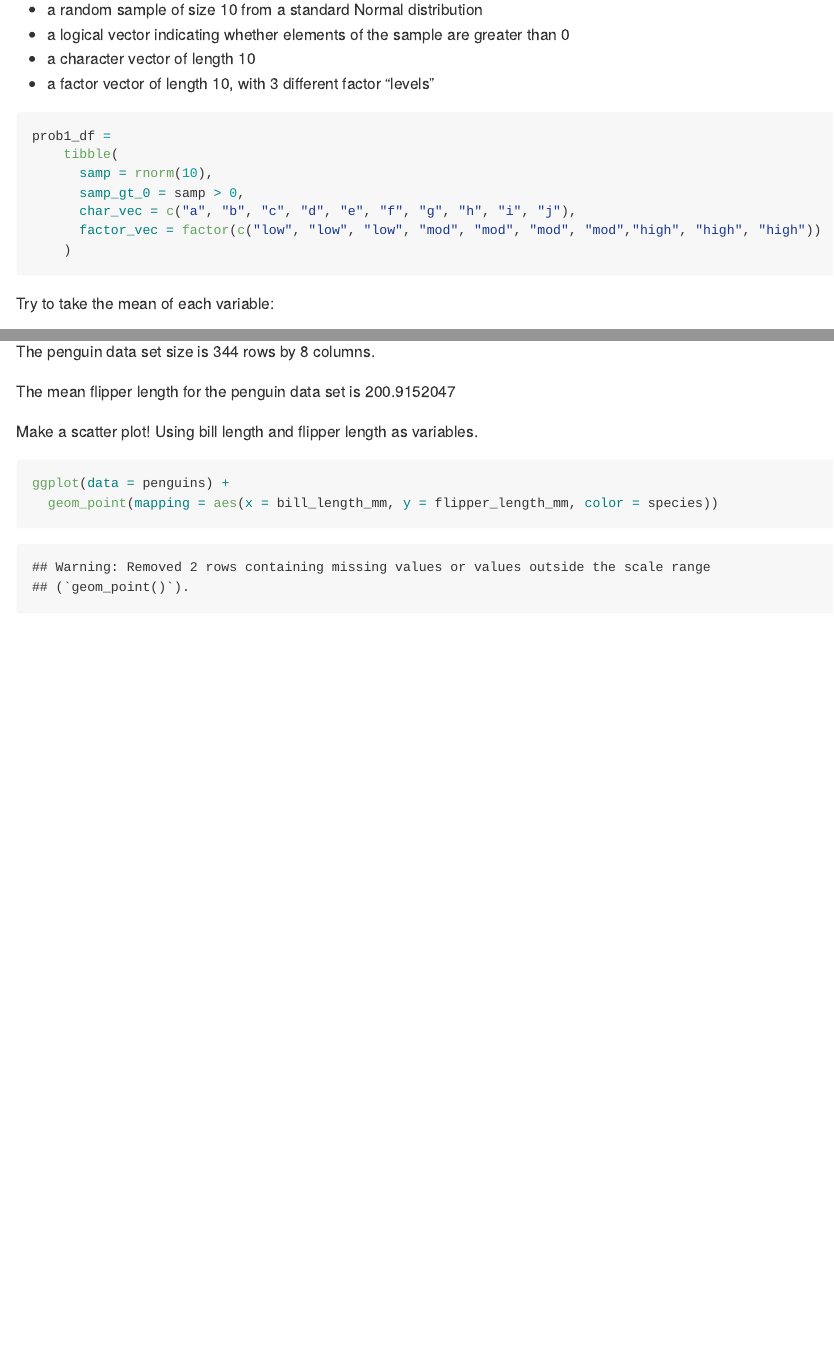
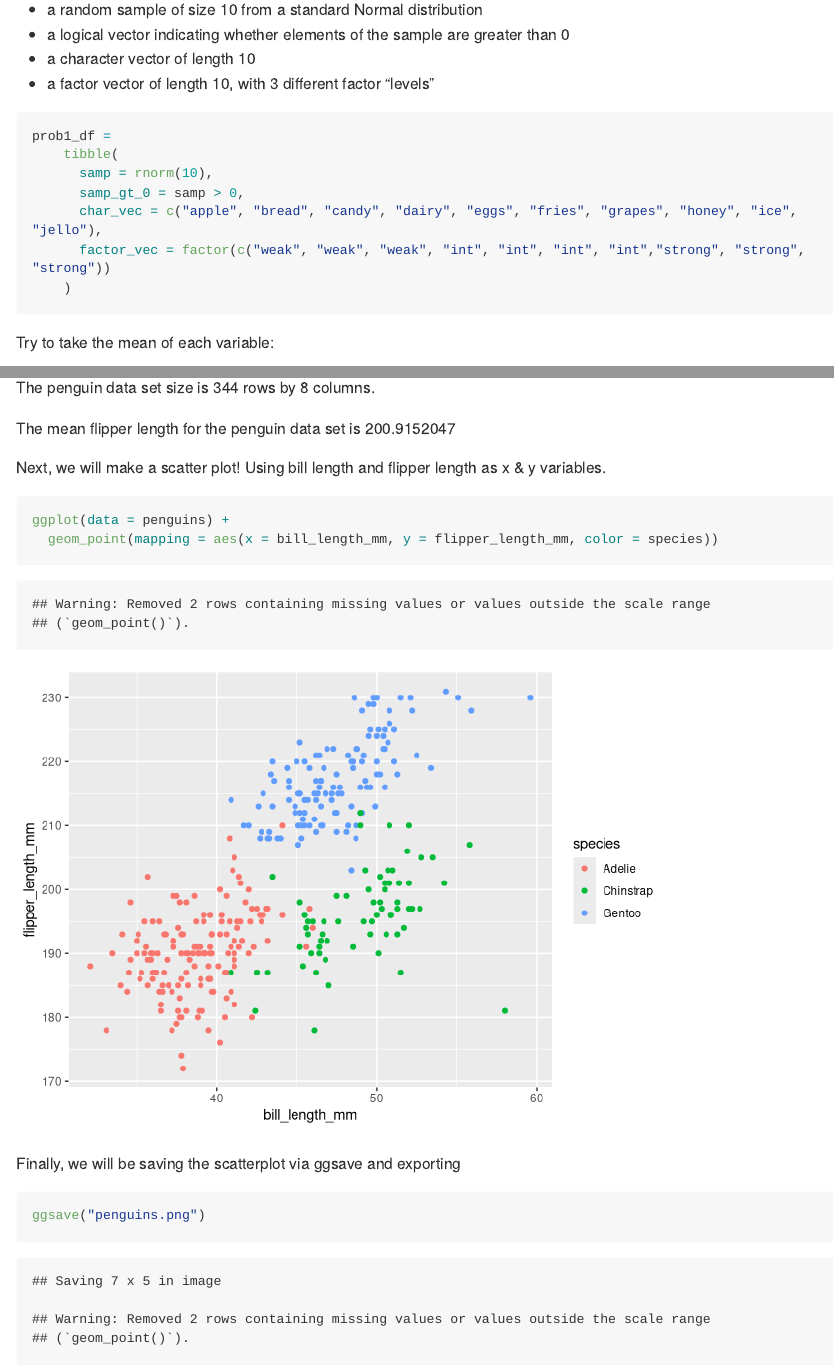
Before and after one commit to rkmclin/p8105_HW1_rkm2147, an R Markdown document (p8105_HW1_rkm2147.Rmd): the page in a window 1100 px wide, from 620 px down, and a second part further down, joined at a grey line. Rendered offline with R 4.5, knitr and Pandoc, with nearby package versions; code that draws random numbers runs with fixed seeds of ours; long lines of code are wrapped.

Commit message:
saved image using ggsave, unsure how this worked but whatever

````diff
--- a/p8105_HW1_rkm2147.Rmd
+++ b/p8105_HW1_rkm2147.Rmd
@@ -10,7 +10,7 @@ knitr::opts_chunk$set(echo = TRUE)
 ```
 
 Be sure to load tidyverse into library in order to use tibble tool
-```{r}
+```{r load tidyverse}
 library(tidyverse)
 ```
 
@@ -29,8 +29,8 @@ prob1_df =
     tibble(
       samp = rnorm(10),
       samp_gt_0 = samp > 0,
-      char_vec = c("a", "b", "c", "d", "e", "f", "g", "h", "i", "j"),
-      factor_vec = factor(c("low", "low", "low", "mod", "mod", "mod", "mod","high", "high", "high"))
+      char_vec = c("apple", "bread", "candy", "dairy", "eggs", "fries", "grapes", "honey", "ice", "jello"),
+      factor_vec = factor(c("weak", "weak", "weak", "int", "int", "int", "int","strong", "strong", "strong"))
     )
 ```
 
@@ -87,9 +88,15 @@ The penguin data set size is `r nrow(penguins) ` rows by `r ncol(penguins) ` col
 
 The mean flipper length for the penguin data set is `r mean(penguins$flipper_length_mm, na.rm = TRUE)`
 
-Make a scatter plot! Using bill length and flipper length as variables.
+Next, we will make a scatter plot! Using bill length and flipper length as x & y variables.
 
 ```{r scatterplot}
 ggplot(data = penguins) +
   geom_point(mapping = aes(x = bill_length_mm, y = flipper_length_mm, color = species))
 ```
+
+Finally, we will be saving the scatterplot via ggsave and exporting
+
+```{r}
+ggsave("penguins.png")
+```
````
Also changed, not shown: p8105_HW1_rkm2147.md, penguins.png (added), p8105_HW1_rkm2147.Rmd (1 more changed lines).
